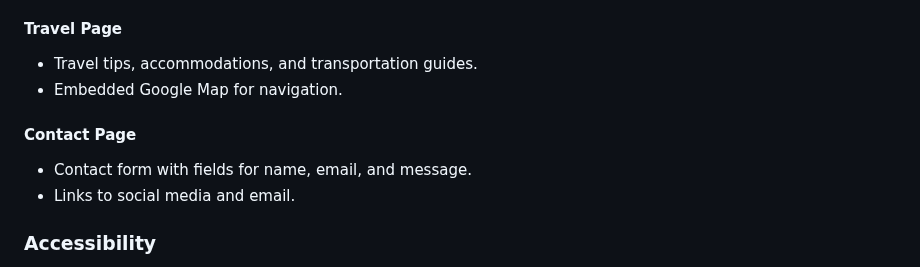
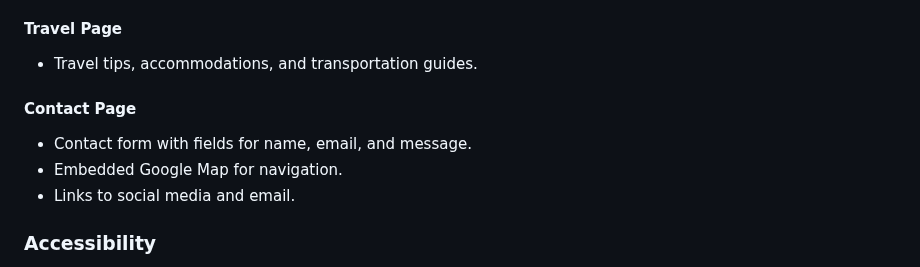
Before and after one commit to yohannes2025/project1, a Markdown page: README.md, the part around the change. Rendered like a GitHub page.

```diff
--- a/README.md
+++ b/README.md
@@ -100,10 +100,10 @@ For mobiles:
 
 #### **Travel Page**
 - Travel tips, accommodations, and transportation guides.
-- Embedded Google Map for navigation.
 
 #### **Contact Page**
 - Contact form with fields for name, email, and message.
+- Embedded Google Map for navigation.
 - Links to social media and email.
 
 ### **Accessibility**
```
